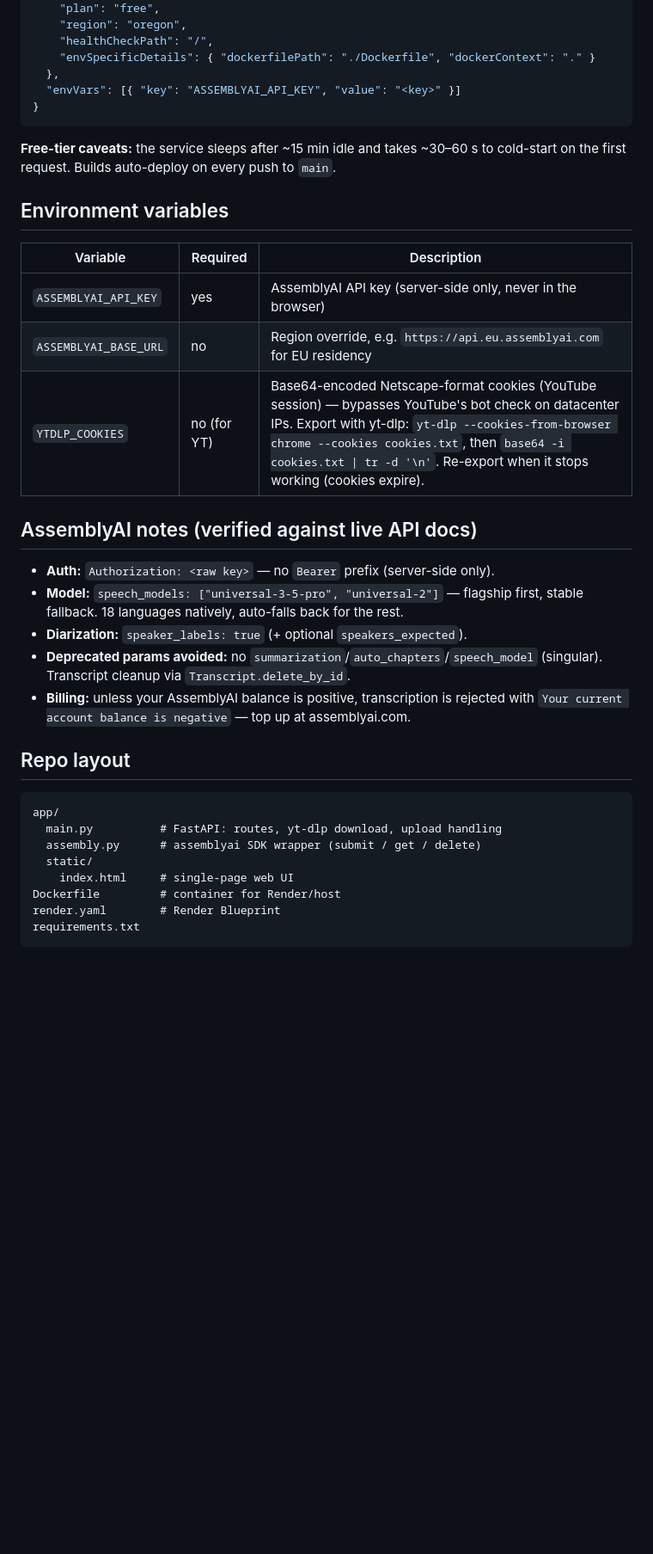
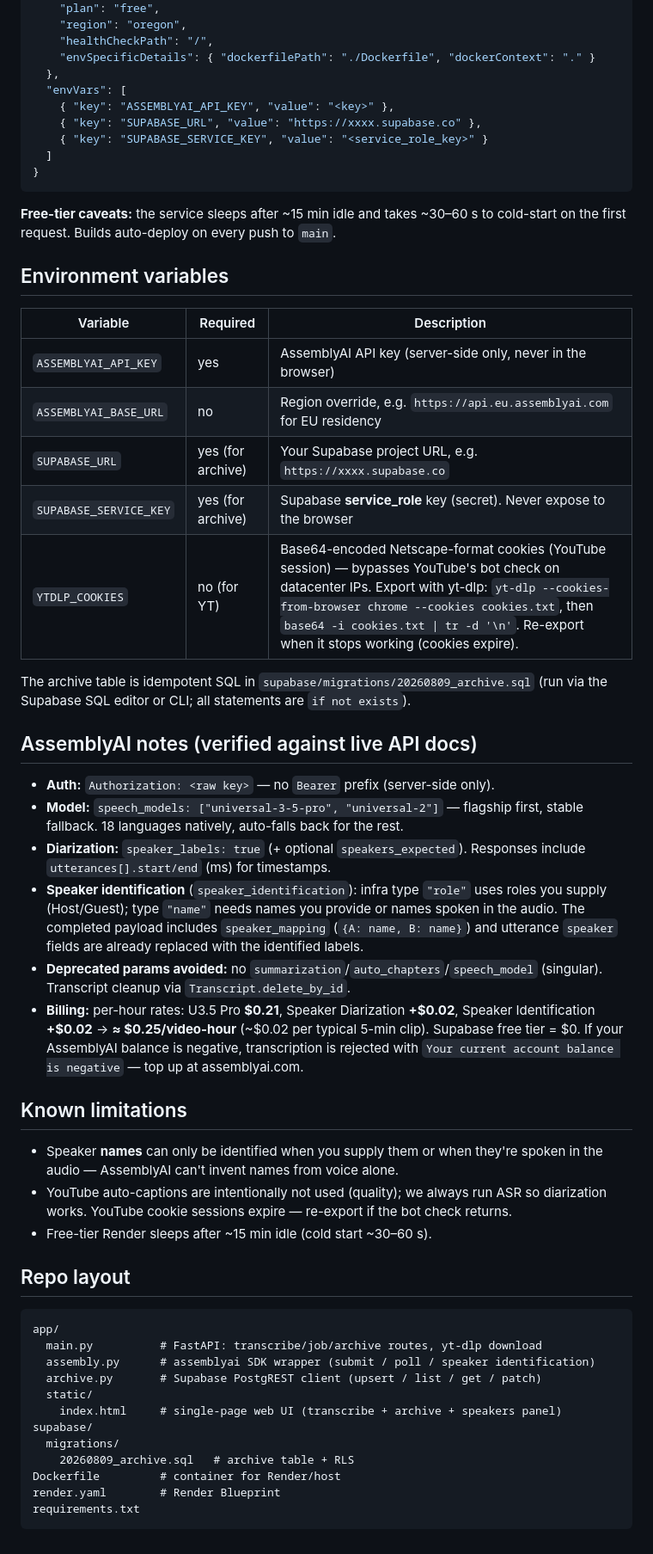
Before and after one commit to rohitkaulcoder/speaker-transcript, a Markdown page: README.md, the part around one of its changes. Shown at 86% size. GitHub-like rendering; blank space fills up the shorter version.

Commit message:
Update README: speaker identification, Supabase archive, env vars, billing

````diff
--- a/README.md
+++ b/README.md
@@ -141,7 +171,11 @@ The repo ships everything needed:
     "healthCheckPath": "/",
     "envSpecificDetails": { "dockerfilePath": "./Dockerfile", "dockerContext": "." }
   },
-  "envVars": [{ "key": "ASSEMBLYAI_API_KEY", "value": "<key>" }]
+  "envVars": [
+    { "key": "ASSEMBLYAI_API_KEY", "value": "<key>" },
+    { "key": "SUPABASE_URL", "value": "https://xxxx.supabase.co" },
+    { "key": "SUPABASE_SERVICE_KEY", "value": "<service_role_key>" }
+  ]
 }
 ```
 
@@ -155,7 +189,12 @@ The repo ships everything needed:
 |---|---|---|
 | `ASSEMBLYAI_API_KEY` | yes | AssemblyAI API key (server-side only, never in the browser) |
 | `ASSEMBLYAI_BASE_URL` | no | Region override, e.g. `https://api.eu.assemblyai.com` for EU residency |
+| `SUPABASE_URL` | yes (for archive) | Your Supabase project URL, e.g. `https://xxxx.supabase.co` |
+| `SUPABASE_SERVICE_KEY` | yes (for archive) | Supabase **service_role** key (secret). Never expose to the browser |
 | `YTDLP_COOKIES` | no (for YT) | Base64-encoded Netscape-format cookies (YouTube session) — bypasses YouTube's bot check on datacenter IPs. Export with yt-dlp: `yt-dlp --cookies-from-browser chrome --cookies cookies.txt`, then `base64 -i cookies.txt \| tr -d '\n'`. Re-export when it stops working (cookies expire). |
+
+The archive table is idempotent SQL in `supabase/migrations/20260809_archive.sql`
+(run via the Supabase SQL editor or CLI; all statements are `if not exists`).
 
 ## AssemblyAI notes (verified against live API docs)
 
@@ -163,20 +202,41 @@ The repo ships everything needed:
 - **Model:** `speech_models: ["universal-3-5-pro", "universal-2"]` — flagship
   first, stable fallback. 18 languages natively, auto-falls back for the rest.
 - **Diarization:** `speaker_labels: true` (+ optional `speakers_expected`).
+  Responses include `utterances[].start/end` (ms) for timestamps.
+- **Speaker identification** (`speaker_identification`): infra type `"role"`
+  uses roles you supply (Host/Guest); type `"name"` needs names you provide or
+  names spoken in the audio. The completed payload includes
+  `speaker_mapping` (`{A: name, B: name}`) and utterance `speaker` fields are
+  already replaced with the identified labels.
 - **Deprecated params avoided:** no `summarization`/`auto_chapters`/`speech_model`
   (singular). Transcript cleanup via `Transcript.delete_by_id`.
-- **Billing:** unless your AssemblyAI balance is positive, transcription is
-  rejected with `Your current account balance is negative` — top up at
-  assemblyai.com.
+- **Billing:** per-hour rates: U3.5 Pro **$0.21**, Speaker Diarization **+$0.02**,
+  Speaker Identification **+$0.02** → **≈ $0.25/video-hour** (~$0.02 per typical
+  5-min clip). Supabase free tier = $0. If your AssemblyAI balance is negative,
+  transcription is rejected with `Your current account balance is negative` —
+  top up at assemblyai.com.
+
+## Known limitations
+
+- Speaker **names** can only be identified when you supply them or when they're
+  spoken in the audio — AssemblyAI can't invent names from voice alone.
+- YouTube auto-captions are intentionally not used (quality); we always run ASR
+  so diarization works. YouTube cookie sessions expire — re-export if the bot
+  check returns.
+- Free-tier Render sleeps after ~15 min idle (cold start ~30–60 s).
 
 ## Repo layout
 
 ```
 app/
-  main.py          # FastAPI: routes, yt-dlp download, upload handling
-  assembly.py      # assemblyai SDK wrapper (submit / get / delete)
+  main.py          # FastAPI: transcribe/job/archive routes, yt-dlp download
+  assembly.py      # assemblyai SDK wrapper (submit / poll / speaker identification)
+  archive.py       # Supabase PostgREST client (upsert / list / get / patch)
   static/
-    index.html     # single-page web UI
+    index.html     # single-page web UI (transcribe + archive + speakers panel)
+supabase/
+  migrations/
+    20260809_archive.sql   # archive table + RLS
 Dockerfile         # container for Render/host
 render.yaml        # Render Blueprint
 requirements.txt
````
Also changed, not shown: other parts of README.md (+56 -26 lines).
